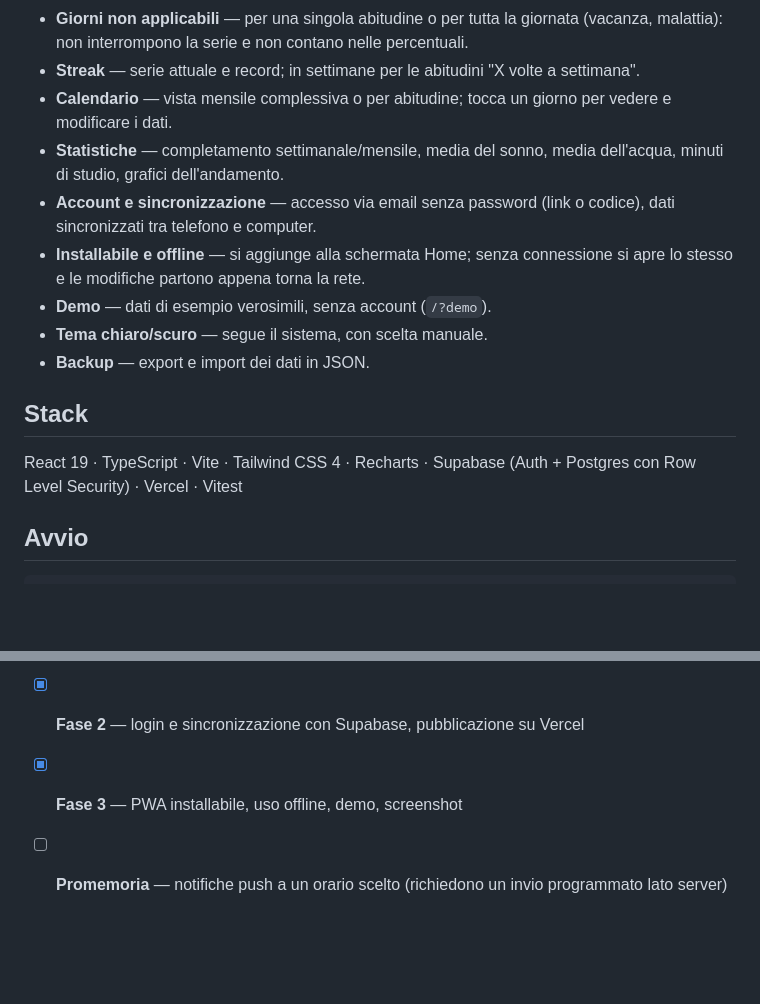
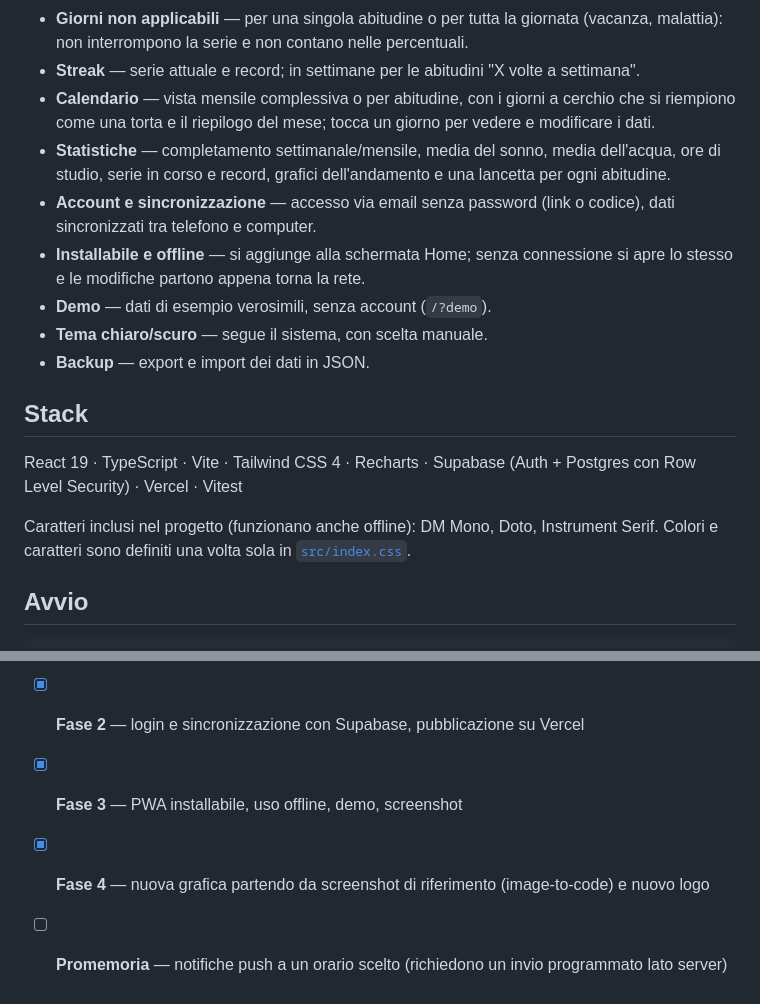
Before and after one commit to giorgio2004mg-creator/habit-tracker, a Markdown page: README.md, 2 parts joined by grey strips. GitHub-like rendering; blank space fills up the shorter version.

```diff
--- a/README.md
+++ b/README.md
@@ -26,8 +29,8 @@ App personale per tracciare abitudini, sonno e pasti. Pensata per il telefono, c
 - **Frequenze** — ogni giorno, giorni specifici della settimana, oppure X volte a settimana.
 - **Giorni non applicabili** — per una singola abitudine o per tutta la giornata (vacanza, malattia): non interrompono la serie e non contano nelle percentuali.
 - **Streak** — serie attuale e record; in settimane per le abitudini "X volte a settimana".
-- **Calendario** — vista mensile complessiva o per abitudine; tocca un giorno per vedere e modificare i dati.
-- **Statistiche** — completamento settimanale/mensile, media del sonno, media dell'acqua, minuti di studio, grafici dell'andamento.
+- **Calendario** — vista mensile complessiva o per abitudine, con i giorni a cerchio che si riempiono come una torta e il riepilogo del mese; tocca un giorno per vedere e modificare i dati.
+- **Statistiche** — completamento settimanale/mensile, media del sonno, media dell'acqua, ore di studio, serie in corso e record, grafici dell'andamento e una lancetta per ogni abitudine.
 - **Account e sincronizzazione** — accesso via email senza password (link o codice), dati sincronizzati tra telefono e computer.
 - **Installabile e offline** — si aggiunge alla schermata Home; senza connessione si apre lo stesso e le modifiche partono appena torna la rete.
 - **Demo** — dati di esempio verosimili, senza account (`/?demo`).
@@ -37,6 +40,8 @@ App personale per tracciare abitudini, sonno e pasti. Pensata per il telefono, c
 ## Stack
 
 React 19 · TypeScript · Vite · Tailwind CSS 4 · Recharts · Supabase (Auth + Postgres con Row Level Security) · Vercel · Vitest
+
+Caratteri inclusi nel progetto (funzionano anche offline): DM Mono, Doto, Instrument Serif. Colori e caratteri sono definiti una volta sola in [`src/index.css`](src/index.css).
 
 ## Avvio
 
@@ -116,4 +121,5 @@ Le date sono stringhe locali `YYYY-MM-DD`: si confrontano come testo e non risen
 - [x] **Fase 1** — app completa con dati locali, export/import JSON
 - [x] **Fase 2** — login e sincronizzazione con Supabase, pubblicazione su Vercel
 - [x] **Fase 3** — PWA installabile, uso offline, demo, screenshot
+- [x] **Fase 4** — nuova grafica partendo da screenshot di riferimento (image-to-code) e nuovo logo
 - [ ] **Promemoria** — notifiche push a un orario scelto (richiedono un invio programmato lato server)
```
Also changed, not shown: other parts of README.md (+6 -3 lines), docs/screenshots/calendario.png, docs/screenshots/desktop.png, docs/screenshots/oggi-chiaro.png, docs/screenshots/oggi-scuro.png (added), docs/screenshots/statistiche.png, 1 other file.
